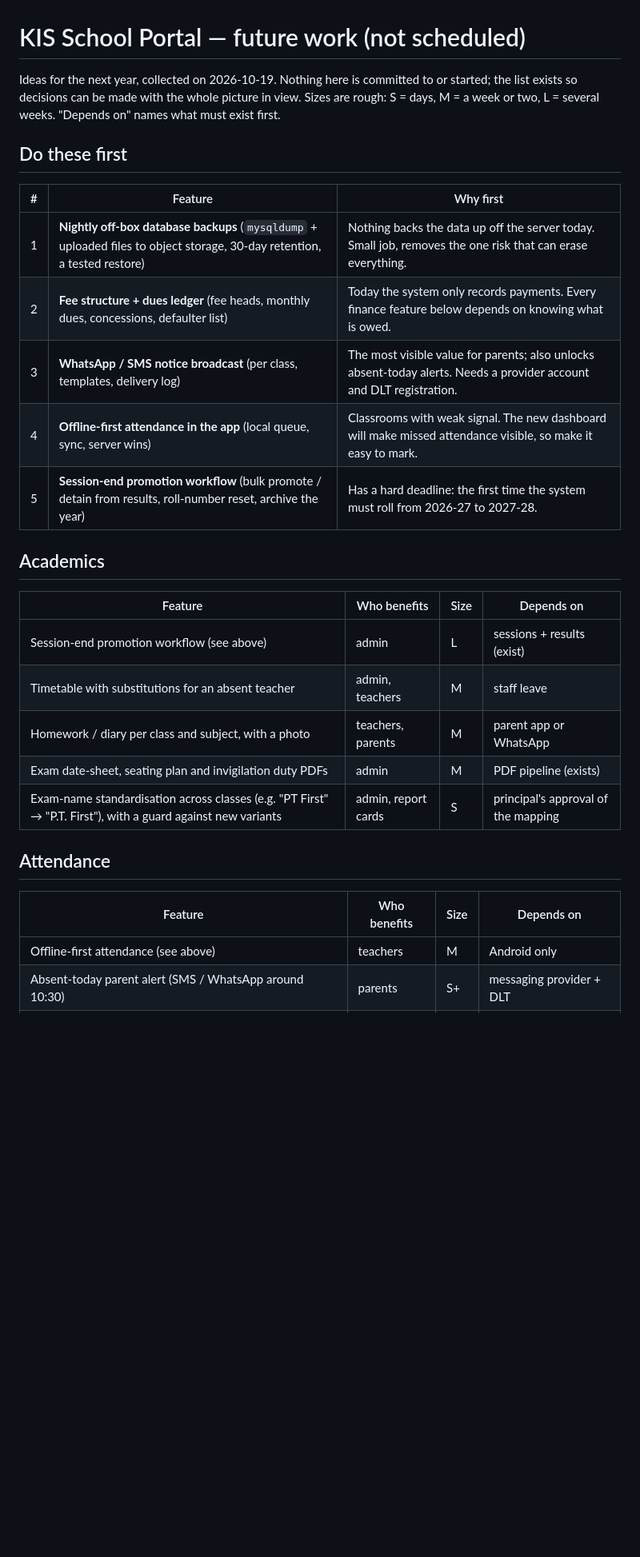
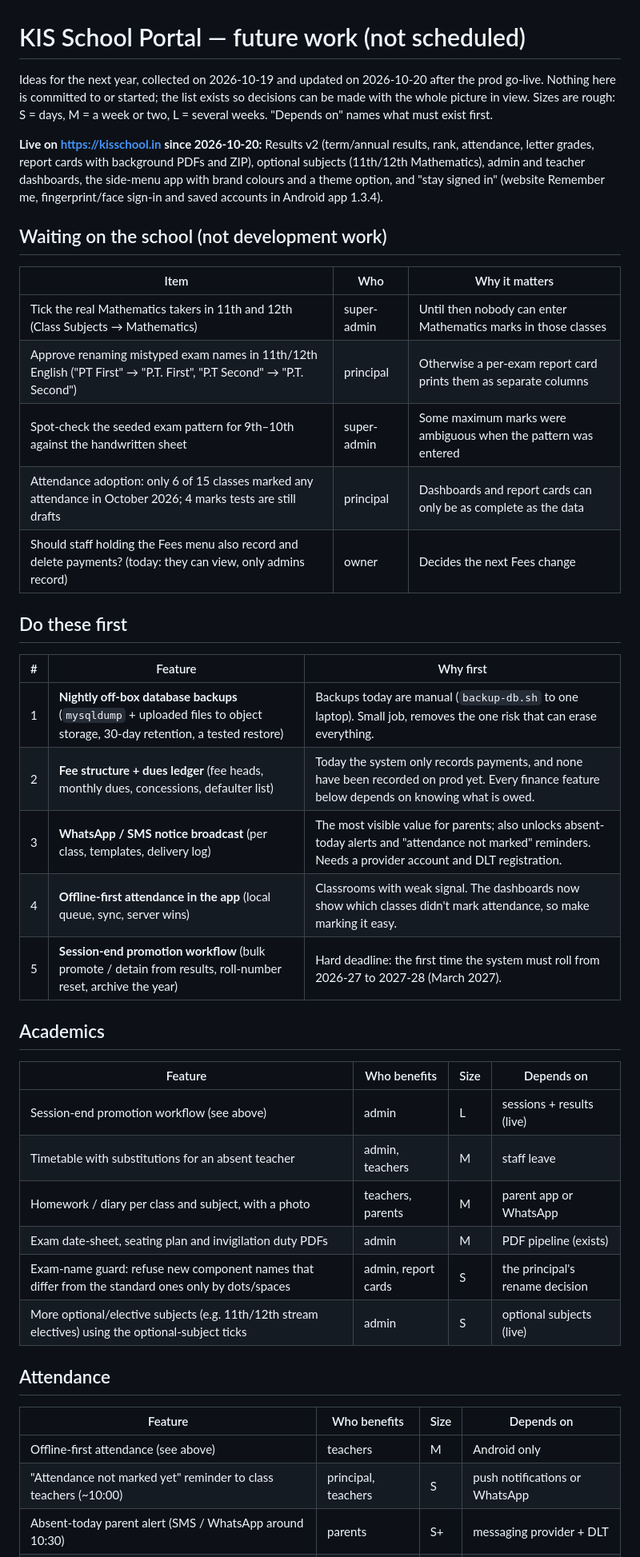
Before and after one commit to gssonusaini57/school-management, a Markdown page: docs/ROADMAP.md, the part around one of its changes. Shown at 80% size. Drawn GitHub-style; blank space fills up the shorter version.

Commit message:
docs: roadmap after the 2026-10-20 go-live

```diff
--- a/docs/ROADMAP.md
+++ b/docs/ROADMAP.md
@@ -1,34 +1,53 @@
 # KIS School Portal — future work (not scheduled)
 
-Ideas for the next year, collected on 2026-10-19. Nothing here is committed to or started;
-the list exists so decisions can be made with the whole picture in view. Sizes are rough:
-S = days, M = a week or two, L = several weeks. "Depends on" names what must exist first.
+Ideas for the next year, collected on 2026-10-19 and updated on 2026-10-20 after the prod
+go-live. Nothing here is committed to or started; the list exists so decisions can be made with
+the whole picture in view. Sizes are rough: S = days, M = a week or two, L = several weeks.
+"Depends on" names what must exist first.
+
+**Live on https://kisschool.in since 2026-10-20:** Results v2 (term/annual results, rank,
+attendance, letter grades, report cards with background PDFs and ZIP), optional subjects
+(11th/12th Mathematics), admin and teacher dashboards, the side-menu app with brand colours and a
+theme option, and "stay signed in" (website Remember me, fingerprint/face sign-in and saved
+accounts in Android app 1.3.4).
+
+## Waiting on the school (not development work)
+
+| Item | Who | Why it matters |
+|---|---|---|
+| Tick the real Mathematics takers in 11th and 12th (Class Subjects → Mathematics) | super-admin | Until then nobody can enter Mathematics marks in those classes |
+| Approve renaming mistyped exam names in 11th/12th English ("PT First" → "P.T. First", "P.T Second" → "P.T. Second") | principal | Otherwise a per-exam report card prints them as separate columns |
+| Spot-check the seeded exam pattern for 9th–10th against the handwritten sheet | super-admin | Some maximum marks were ambiguous when the pattern was entered |
+| Attendance adoption: only 6 of 15 classes marked any attendance in October 2026; 4 marks tests are still drafts | principal | Dashboards and report cards can only be as complete as the data |
+| Should staff holding the Fees menu also record and delete payments? (today: they can view, only admins record) | owner | Decides the next Fees change |
 
 ## Do these first
 
 | # | Feature | Why first |
 |---|---|---|
-| 1 | **Nightly off-box database backups** (`mysqldump` + uploaded files to object storage, 30-day retention, a tested restore) | Nothing backs the data up off the server today. Small job, removes the one risk that can erase everything. |
-| 2 | **Fee structure + dues ledger** (fee heads, monthly dues, concessions, defaulter list) | Today the system only records payments. Every finance feature below depends on knowing what is owed. |
-| 3 | **WhatsApp / SMS notice broadcast** (per class, templates, delivery log) | The most visible value for parents; also unlocks absent-today alerts. Needs a provider account and DLT registration. |
-| 4 | **Offline-first attendance in the app** (local queue, sync, server wins) | Classrooms with weak signal. The new dashboard will make missed attendance visible, so make it easy to mark. |
-| 5 | **Session-end promotion workflow** (bulk promote / detain from results, roll-number reset, archive the year) | Has a hard deadline: the first time the system must roll from 2026-27 to 2027-28. |
+| 1 | **Nightly off-box database backups** (`mysqldump` + uploaded files to object storage, 30-day retention, a tested restore) | Backups today are manual (`backup-db.sh` to one laptop). Small job, removes the one risk that can erase everything. |
+| 2 | **Fee structure + dues ledger** (fee heads, monthly dues, concessions, defaulter list) | Today the system only records payments, and none have been recorded on prod yet. Every finance feature below depends on knowing what is owed. |
+| 3 | **WhatsApp / SMS notice broadcast** (per class, templates, delivery log) | The most visible value for parents; also unlocks absent-today alerts and "attendance not marked" reminders. Needs a provider account and DLT registration. |
+| 4 | **Offline-first attendance in the app** (local queue, sync, server wins) | Classrooms with weak signal. The dashboards now show which classes didn't mark attendance, so make marking it easy. |
+| 5 | **Session-end promotion workflow** (bulk promote / detain from results, roll-number reset, archive the year) | Hard deadline: the first time the system must roll from 2026-27 to 2027-28 (March 2027). |
 
 ## Academics
 
 | Feature | Who benefits | Size | Depends on |
 |---|---|---|---|
-| Session-end promotion workflow (see above) | admin | L | sessions + results (exist) |
+| Session-end promotion workflow (see above) | admin | L | sessions + results (live) |
 | Timetable with substitutions for an absent teacher | admin, teachers | M | staff leave |
 | Homework / diary per class and subject, with a photo | teachers, parents | M | parent app or WhatsApp |
 | Exam date-sheet, seating plan and invigilation duty PDFs | admin | M | PDF pipeline (exists) |
-| Exam-name standardisation across classes (e.g. "PT First" → "P.T. First"), with a guard against new variants | admin, report cards | S | principal's approval of the mapping |
+| Exam-name guard: refuse new component names that differ from the standard ones only by dots/spaces | admin, report cards | S | the principal's rename decision |
+| More optional/elective subjects (e.g. 11th/12th stream electives) using the optional-subject ticks | admin | S | optional subjects (live) |
 
 ## Attendance
 
 | Feature | Who benefits | Size | Depends on |
 |---|---|---|---|
 | Offline-first attendance (see above) | teachers | M | Android only |
+| "Attendance not marked yet" reminder to class teachers (~10:00) | principal, teachers | S | push notifications or WhatsApp |
 | Absent-today parent alert (SMS / WhatsApp around 10:30) | parents | S+ | messaging provider + DLT |
 | Monthly attendance register PDF with 75 % eligibility warnings | admin, PSEB | S | PDF pipeline |
 | Staff attendance and leave (CL / EL / ML balances) feeding salary slips | staff, admin | M | salary slips (exist) |
```
Also changed, not shown: other parts of docs/ROADMAP.md (+20 -9 lines).
